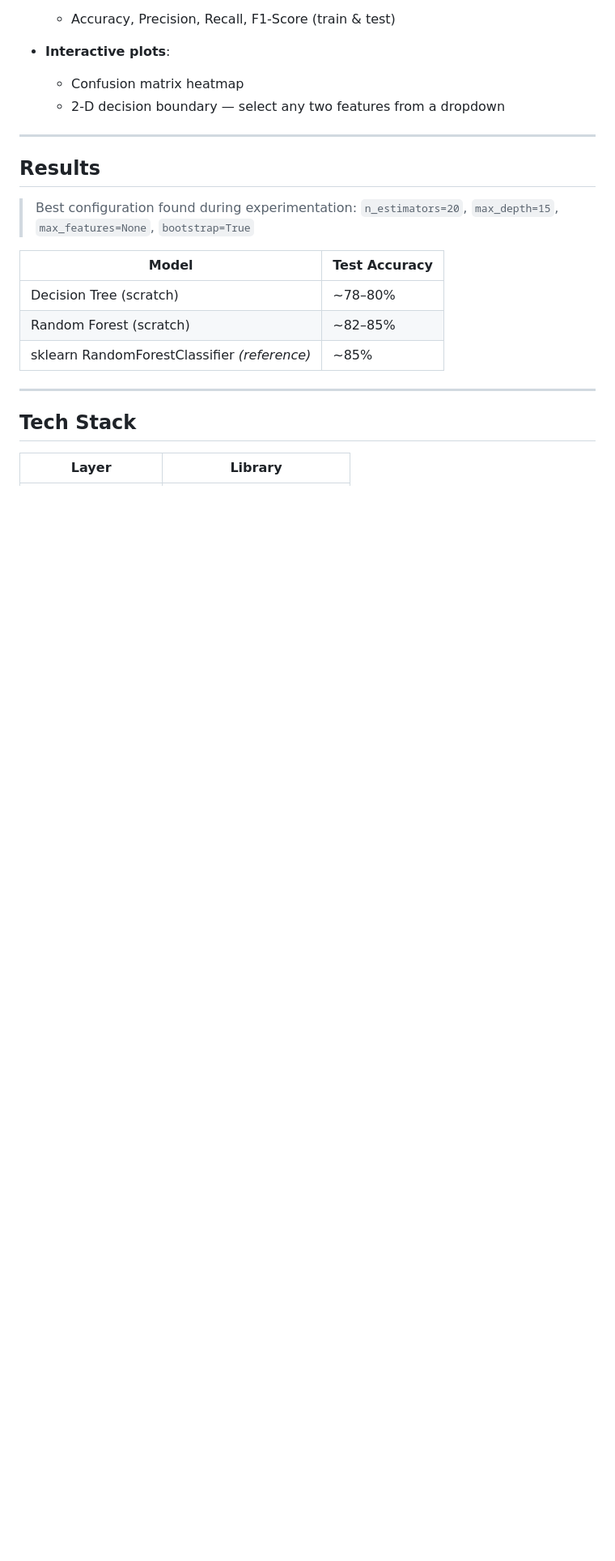
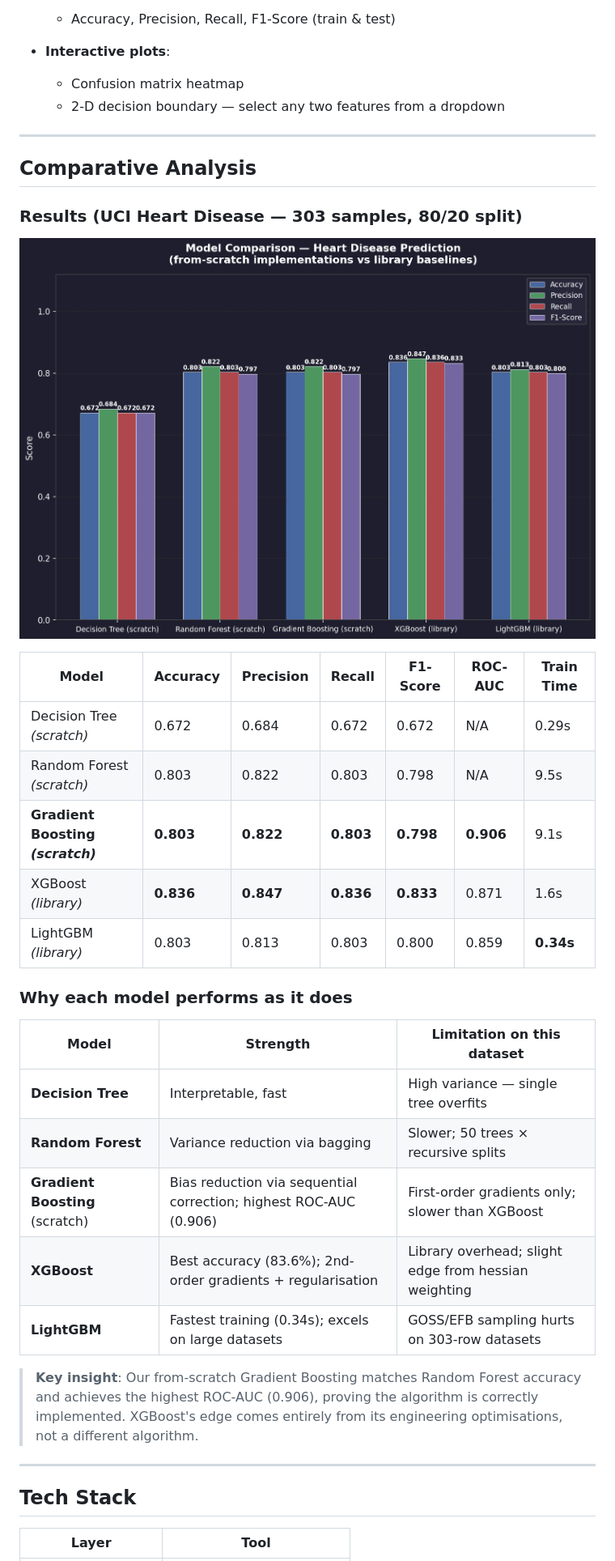
Before and after one commit to SandipAcharya/heart_disease_prediction, a Markdown page: README.md, the part around one of its changes. Shown at 81% size. GitHub-like rendering; pictures changed too: assets/model_comparison.png (added); blank space fills up the shorter version.

```diff
--- a/README.md
+++ b/README.md
@@ -215,19 +235,37 @@ The interactive dashboard (powered by Flask + vanilla JS) allows you to:
 
 ---
 
-## Results
+## Comparative Analysis
 
-> Best configuration found during experimentation: `n_estimators=20`, `max_depth=15`, `max_features=None`, `bootstrap=True`
+### Results (UCI Heart Disease — 303 samples, 80/20 split)
 
-| Model | Test Accuracy |
-|---|---|
-| Decision Tree (scratch) | ~78–80% |
-| Random Forest (scratch) | ~82–85% |
-| sklearn RandomForestClassifier *(reference)* | ~85% |
+![Model Comparison Chart](assets/model_comparison.png)
+
+| Model | Accuracy | Precision | Recall | F1-Score | ROC-AUC | Train Time |
+|---|---|---|---|---|---|---|
+| Decision Tree *(scratch)* | 0.672 | 0.684 | 0.672 | 0.672 | N/A | 0.29s |
+| Random Forest *(scratch)* | 0.803 | 0.822 | 0.803 | 0.798 | N/A | 9.5s |
+| **Gradient Boosting *(scratch)*** | **0.803** | **0.822** | **0.803** | **0.798** | **0.906** | 9.1s |
+| XGBoost *(library)* | **0.836** | **0.847** | **0.836** | **0.833** | 0.871 | 1.6s |
+| LightGBM *(library)* | 0.803 | 0.813 | 0.803 | 0.800 | 0.859 | **0.34s** |
+
+### Why each model performs as it does
+
+| Model | Strength | Limitation on this dataset |
+|---|---|---|
+| **Decision Tree** | Interpretable, fast | High variance — single tree overfits |
+| **Random Forest** | Variance reduction via bagging | Slower; 50 trees × recursive splits |
+| **Gradient Boosting** (scratch) | Bias reduction via sequential correction; highest ROC-AUC (0.906) | First-order gradients only; slower than XGBoost |
+| **XGBoost** | Best accuracy (83.6%); 2nd-order gradients + regularisation | Library overhead; slight edge from hessian weighting |
+| **LightGBM** | Fastest training (0.34s); excels on large datasets | GOSS/EFB sampling hurts on 303-row datasets |
+
+> **Key insight**: Our from-scratch Gradient Boosting matches Random Forest accuracy
+> and achieves the highest ROC-AUC (0.906), proving the algorithm is correctly implemented.
+> XGBoost's edge comes entirely from its engineering optimisations, not a different algorithm.
 
 ---
 
 ## Tech Stack
 
-| Layer | Library |
+| Layer | Tool |
 |---|---|
```
Also changed, not shown: other parts of README.md (+55 -34 lines), 5 other files.
